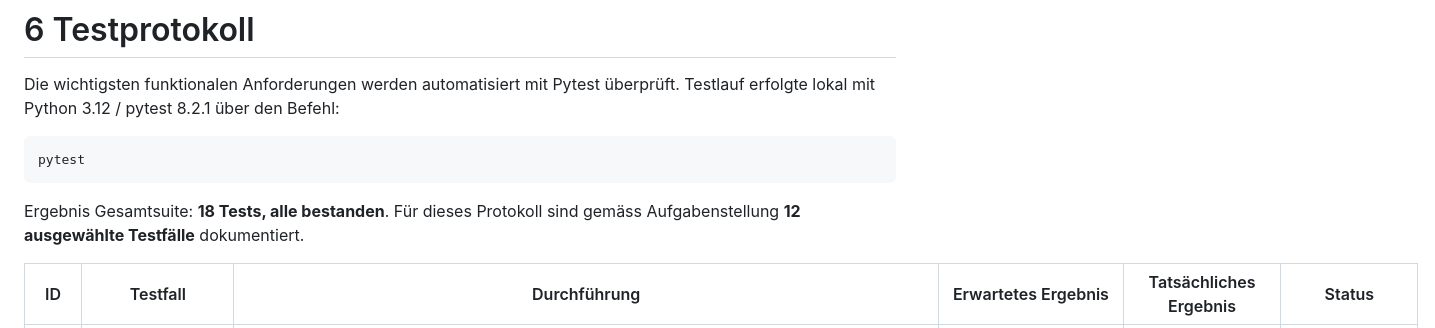
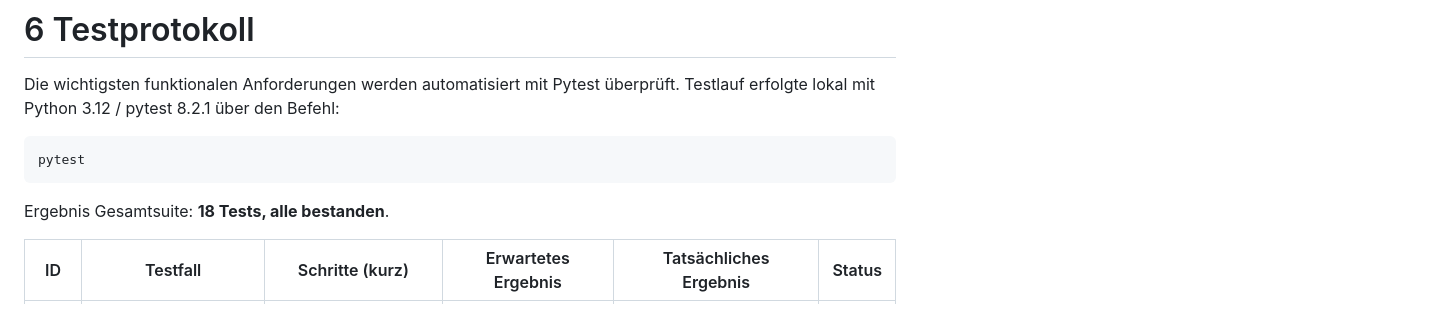
Before and after one commit to arno4000/scootcity, a Markdown page: docs/06_testprotokoll.md, the part around one of its changes. Rendered like a GitHub page.

Commit message:
update testprotokoll

````diff
--- a/docs/06_testprotokoll.md
+++ b/docs/06_testprotokoll.md
@@ -6,7 +6,7 @@ Die wichtigsten funktionalen Anforderungen werden automatisiert mit Pytest über
 pytest
 ```
 
-Ergebnis Gesamtsuite: **18 Tests, alle bestanden**. Für dieses Protokoll sind gemäss Aufgabenstellung **12 ausgewählte Testfälle** dokumentiert.
+Ergebnis Gesamtsuite: **18 Tests, alle bestanden**.
 
-| ID | Testfall | Durchführung | Erwartetes Ergebnis | Tatsächliches Ergebnis | Status |
+| ID | Testfall | Schritte (kurz) | Erwartetes Ergebnis | Tatsächliches Ergebnis | Status |
 | --- | --- | --- | --- | --- | --- |
````
Also changed, not shown: other parts of docs/06_testprotokoll.md (+18 -12 lines).
